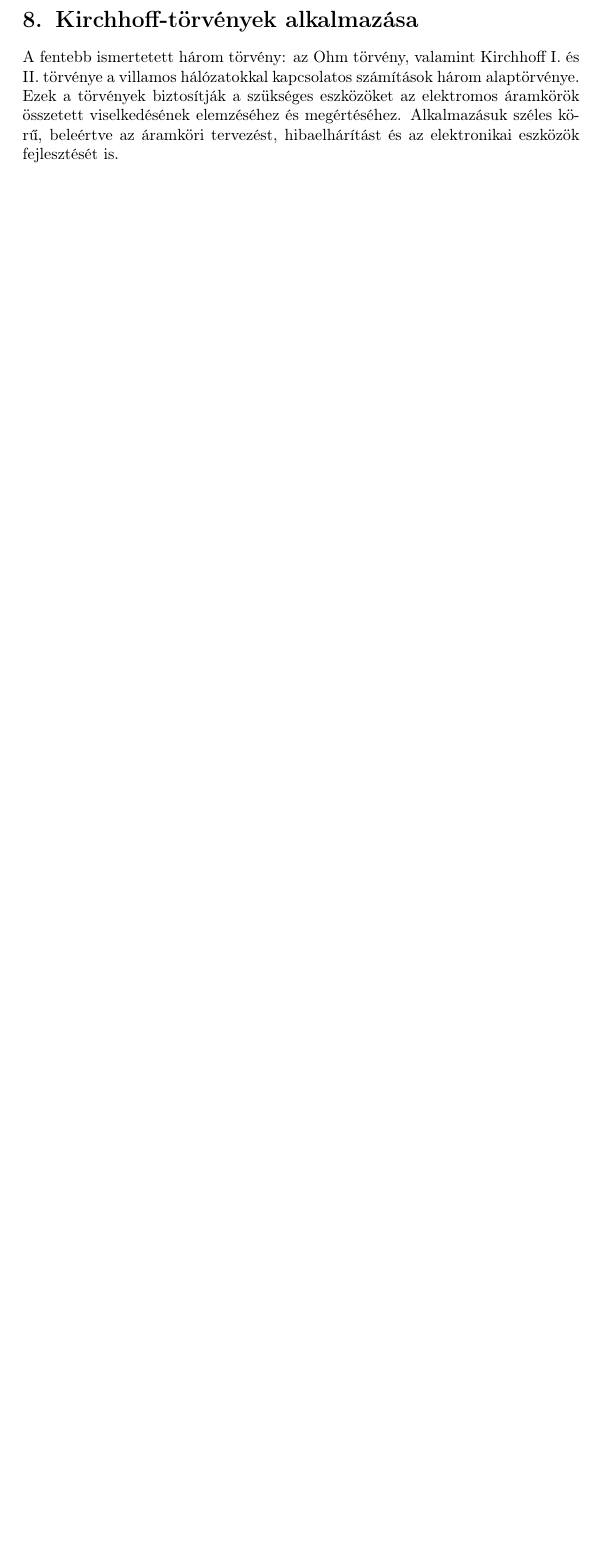
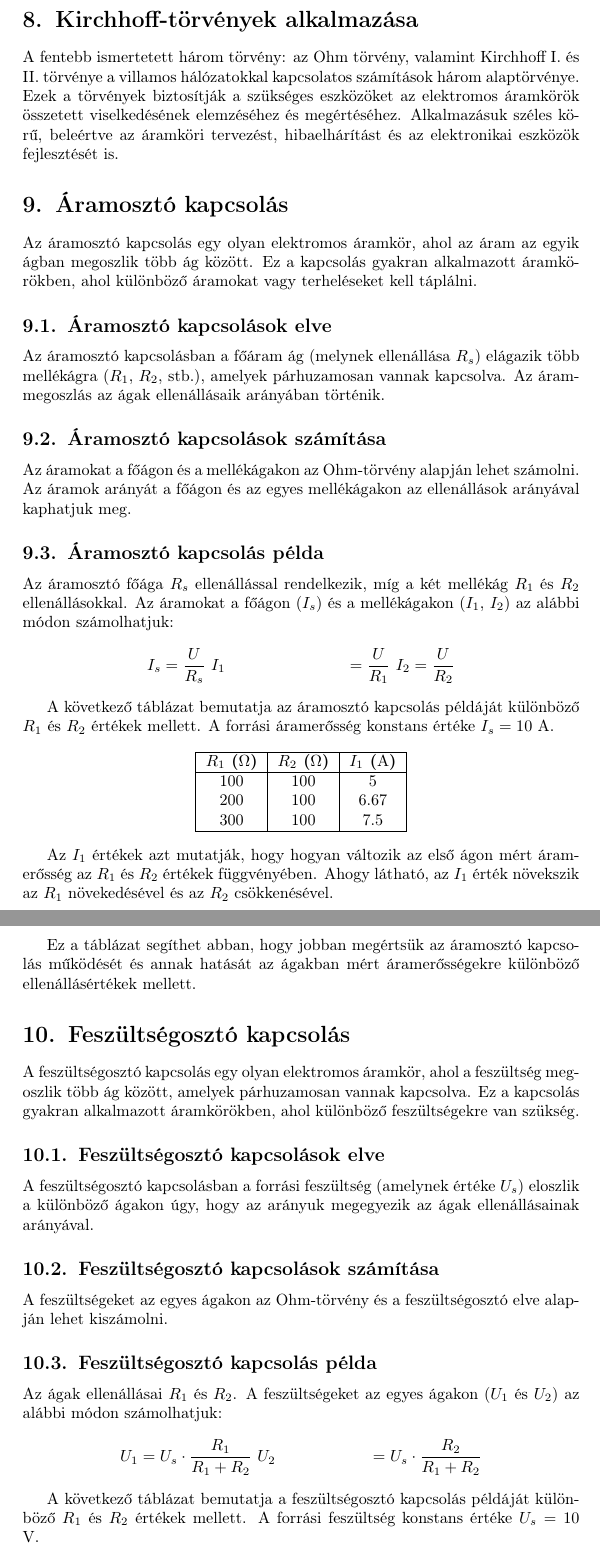
Before and after one commit to dbejo/latex_beadando, a LaTeX document (beadando1.tex): part of page 4 of 4 before the commit and two parts of pages 4 and 5 of 6 after it, the two joined at a grey line, cut so that both start at the same text, the shorter picture padded with empty space. Compiled offline with pdfLaTeX.

Commit message:
Add more content

```diff
--- a/beadando1.tex
+++ b/beadando1.tex
@@ -4,9 +4,10 @@
 \usepackage{graphicx}
 \usepackage{amsmath}
 \usepackage[export]{adjustbox}
+\usepackage{siunitx}
 \graphicspath{ {./images/} }
 
-\title{Ohm és Kirchoff törvényei}
+\title{Ohm és Kirchhoff törvényei}
 \author{Bejó Dávid}
 \date{2024}
 
@@ -82,3 +83,55 @@ Matematikai képlettel kifejezve:
 \section{Kirchhoff-törvények alkalmazása}
 A fentebb ismertetett három törvény: az Ohm törvény, valamint Kirchhoff I. és II. törvénye a villamos hálózatokkal kapcsolatos számítások három alaptörvénye. Ezek a törvények biztosítják a szükséges eszközöket az elektromos áramkörök összetett viselkedésének elemzéséhez és megértéséhez. Alkalmazásuk széles körű, beleértve az áramköri tervezést, hibaelhárítást és az elektronikai eszközök fejlesztését is.
 
+\section{Áramosztó kapcsolás}
+Az áramosztó kapcsolás egy olyan elektromos áramkör, ahol az áram az egyik ágban megoszlik több ág között. Ez a kapcsolás gyakran alkalmazott áramkörökben, ahol különböző áramokat vagy terheléseket kell táplálni.
+
+\subsection{Áramosztó kapcsolások elve}
+Az áramosztó kapcsolásban a főáram ág (melynek ellenállása $R_s$) elágazik több mellékágra ($R_1$, $R_2$, stb.), amelyek párhuzamosan vannak kapcsolva. Az árammegoszlás az ágak ellenállásaik arányában történik.
+
+\subsection{Áramosztó kapcsolások számítása}
+Az áramokat a főágon és a mellékágakon az Ohm-törvény alapján lehet számolni. Az áramok arányát a főágon és az egyes mellékágakon az ellenállások arányával kaphatjuk meg.
+
+\subsection{Áramosztó kapcsolás példa}
+Az áramosztó főága $R_s$ ellenállással rendelkezik, míg a két mellékág $R_1$ és $R_2$ ellenállásokkal. Az áramokat a főágon ($I_s$) és a mellékágakon ($I_1$, $I_2$) az alábbi módon számolhatjuk:
+\begin{align*}
+I_s &= \frac{U}{R_s} \
+I_1 &= \frac{U}{R_1} \
+I_2 &= \frac{U}{R_2}
+\end{align*}
+
+A következő táblázat bemutatja az áramosztó kapcsolás példáját különböző $R_1$ és $R_2$ értékek mellett. A forrási áramerősség konstans értéke $I_s = 10$ A.
+
+\begin{center}
+\begin{tabular}{|c|c|c|}
+\hline
+\textbf{$R_1$ (\si{\ohm})} & \textbf{$R_2$ (\si{\ohm})} & \textbf{$I_1$ (\si{\ampere})} \\
+\hline
+100 & 100 & 5 \\
+200 & 100 & 6.67 \\
+300 & 100 & 7.5 \\
+\hline
+\end{tabular}
+\end{center}
+
+Az $I_1$ értékek azt mutatják, hogy hogyan változik az első ágon mért áramerősség az $R_1$ és $R_2$ értékek függvényében. Ahogy látható, az $I_1$ érték növekszik az $R_1$ növekedésével és az $R_2$ csökkenésével.
+
+Ez a táblázat segíthet abban, hogy jobban megértsük az áramosztó kapcsolás működését és annak hatását az ágakban mért áramerősségekre különböző ellenállásértékek mellett.
+
+\section{Feszültségosztó kapcsolás}
+A feszültségosztó kapcsolás egy olyan elektromos áramkör, ahol a feszültség megoszlik több ág között, amelyek párhuzamosan vannak kapcsolva. Ez a kapcsolás gyakran alkalmazott áramkörökben, ahol különböző feszültségekre van szükség.
+
+\subsection{Feszültségosztó kapcsolások elve}
+A feszültségosztó kapcsolásban a forrási feszültség (amelynek értéke $U_s$) eloszlik a különböző ágakon úgy, hogy az arányuk megegyezik az ágak ellenállásainak arányával.
+
+\subsection{Feszültségosztó kapcsolások számítása}
+A feszültségeket az egyes ágakon az Ohm-törvény és a feszültségosztó elve alapján lehet kiszámolni.
+
+\subsection{Feszültségosztó kapcsolás példa}
+Az ágak ellenállásai $R_1$ és $R_2$. A feszültségeket az egyes ágakon ($U_1$ és $U_2$) az alábbi módon számolhatjuk:
+\begin{align*}
+U_1 &= U_s \cdot \frac{R_1}{R_1 + R_2} \
+U_2 &= U_s \cdot \frac{R_2}{R_1 + R_2}
+\end{align*}
+
+A következő táblázat bemutatja a feszültségosztó kapcsolás példáját különböző $R_1$ és $R_2$ értékek mellett. A forrási feszültség konstans értéke $U_s = 10$ V.
```
Also changed, not shown: beadando1.tex (32 more changed lines).
